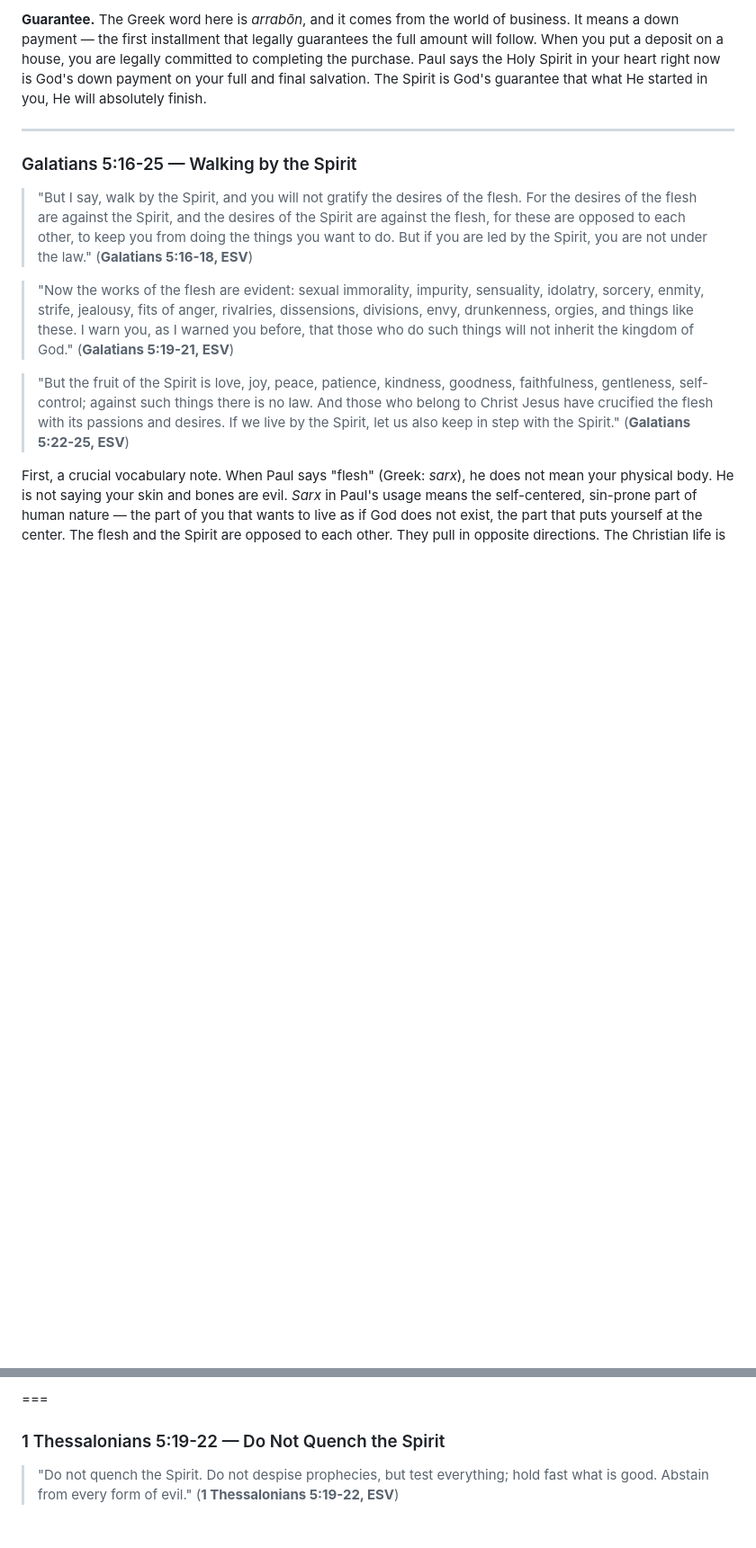
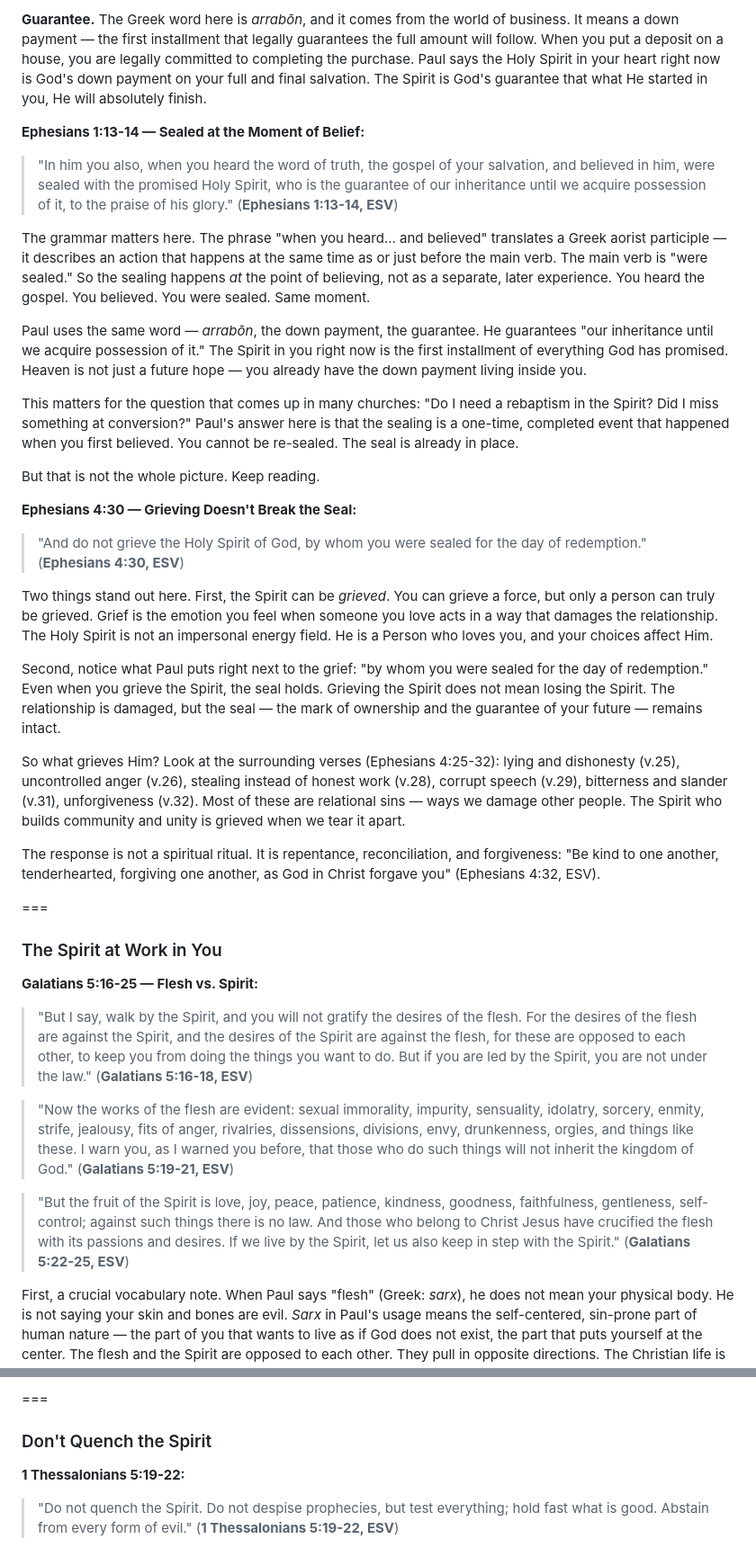
Before and after one commit to dpwhittaker/systematic-theology, a Markdown page: handouts/pneumatology.md, 2 parts joined by grey strips. Shown at 90% size. GitHub-like rendering; blank space fills up the shorter version.

```diff
--- a/handouts/pneumatology.md
+++ b/handouts/pneumatology.md
@@ -271,8 +263,34 @@ Paul stacks three images on top of each other here, and each one matters:
 
 **Guarantee.** The Greek word here is *arrabōn*, and it comes from the world of business. It means a down payment — the first installment that legally guarantees the full amount will follow. When you put a deposit on a house, you are legally committed to completing the purchase. Paul says the Holy Spirit in your heart right now is God's down payment on your full and final salvation. The Spirit is God's guarantee that what He started in you, He will absolutely finish.
 
----
-### Galatians 5:16-25 — Walking by the Spirit
+**Ephesians 1:13-14 — Sealed at the Moment of Belief:**
+
+> "In him you also, when you heard the word of truth, the gospel of your salvation, and believed in him, were sealed with the promised Holy Spirit, who is the guarantee of our inheritance until we acquire possession of it, to the praise of his glory." (**Ephesians 1:13-14, ESV**)
+
+The grammar matters here. The phrase "when you heard... and believed" translates a Greek aorist participle — it describes an action that happens at the same time as or just before the main verb. The main verb is "were sealed." So the sealing happens *at* the point of believing, not as a separate, later experience. You heard the gospel. You believed. You were sealed. Same moment.
+
+Paul uses the same word — *arrabōn*, the down payment, the guarantee. He guarantees "our inheritance until we acquire possession of it." The Spirit in you right now is the first installment of everything God has promised. Heaven is not just a future hope — you already have the down payment living inside you.
+
+This matters for the question that comes up in many churches: "Do I need a rebaptism in the Spirit? Did I miss something at conversion?" Paul's answer here is that the sealing is a one-time, completed event that happened when you first believed. You cannot be re-sealed. The seal is already in place.
+
+But that is not the whole picture. Keep reading.
+
+**Ephesians 4:30 — Grieving Doesn't Break the Seal:**
+
+> "And do not grieve the Holy Spirit of God, by whom you were sealed for the day of redemption." (**Ephesians 4:30, ESV**)
+
+Two things stand out here. First, the Spirit can be *grieved*. You can grieve a force, but only a person can truly be grieved. Grief is the emotion you feel when someone you love acts in a way that damages the relationship. The Holy Spirit is not an impersonal energy field. He is a Person who loves you, and your choices affect Him.
+
+Second, notice what Paul puts right next to the grief: "by whom you were sealed for the day of redemption." Even when you grieve the Spirit, the seal holds. Grieving the Spirit does not mean losing the Spirit. The relationship is damaged, but the seal — the mark of ownership and the guarantee of your future — remains intact.
+
+So what grieves Him? Look at the surrounding verses (Ephesians 4:25-32): lying and dishonesty (v.25), uncontrolled anger (v.26), stealing instead of honest work (v.28), corrupt speech (v.29), bitterness and slander (v.31), unforgiveness (v.32). Most of these are relational sins — ways we damage other people. The Spirit who builds community and unity is grieved when we tear it apart.
+
+The response is not a spiritual ritual. It is repentance, reconciliation, and forgiveness: "Be kind to one another, tenderhearted, forgiving one another, as God in Christ forgave you" (Ephesians 4:32, ESV).
+
+===
+### The Spirit at Work in You
+
+**Galatians 5:16-25 — Flesh vs. Spirit:**
 
 > "But I say, walk by the Spirit, and you will not gratify the desires of the flesh. For the desires of the flesh are against the Spirit, and the desires of the Spirit are against the flesh, for these are opposed to each other, to keep you from doing the things you want to do. But if you are led by the Spirit, you are not under the law." (**Galatians 5:16-18, ESV**)
 
@@ -353,7 +346,9 @@ So when someone asks, "Do I need a rebaptism in the Spirit?" — that is often t
 Three things flow from being filled: worship together in community, private worship directed toward God from the heart, and gratitude as a way of life. If you want to know whether you are being filled, check your worship life and your gratitude level.
 
 ===
-### 1 Thessalonians 5:19-22 — Do Not Quench the Spirit
+### Don't Quench the Spirit
+
+**1 Thessalonians 5:19-22:**
 
 > "Do not quench the Spirit. Do not despise prophecies, but test everything; hold fast what is good. Abstain from every form of evil." (**1 Thessalonians 5:19-22, ESV**)
 
```
Also changed, not shown: other parts of handouts/pneumatology.md (+14 -47 lines).
